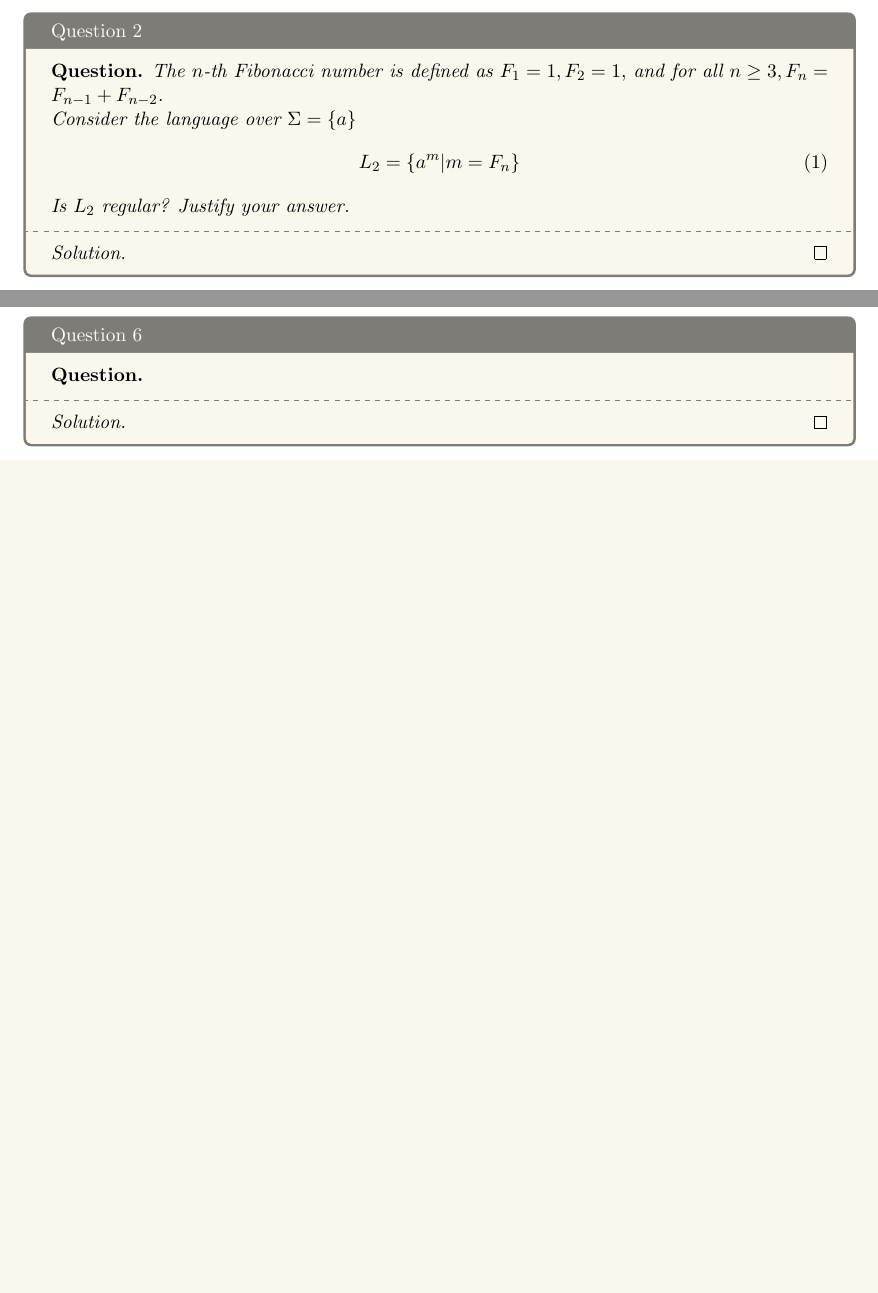
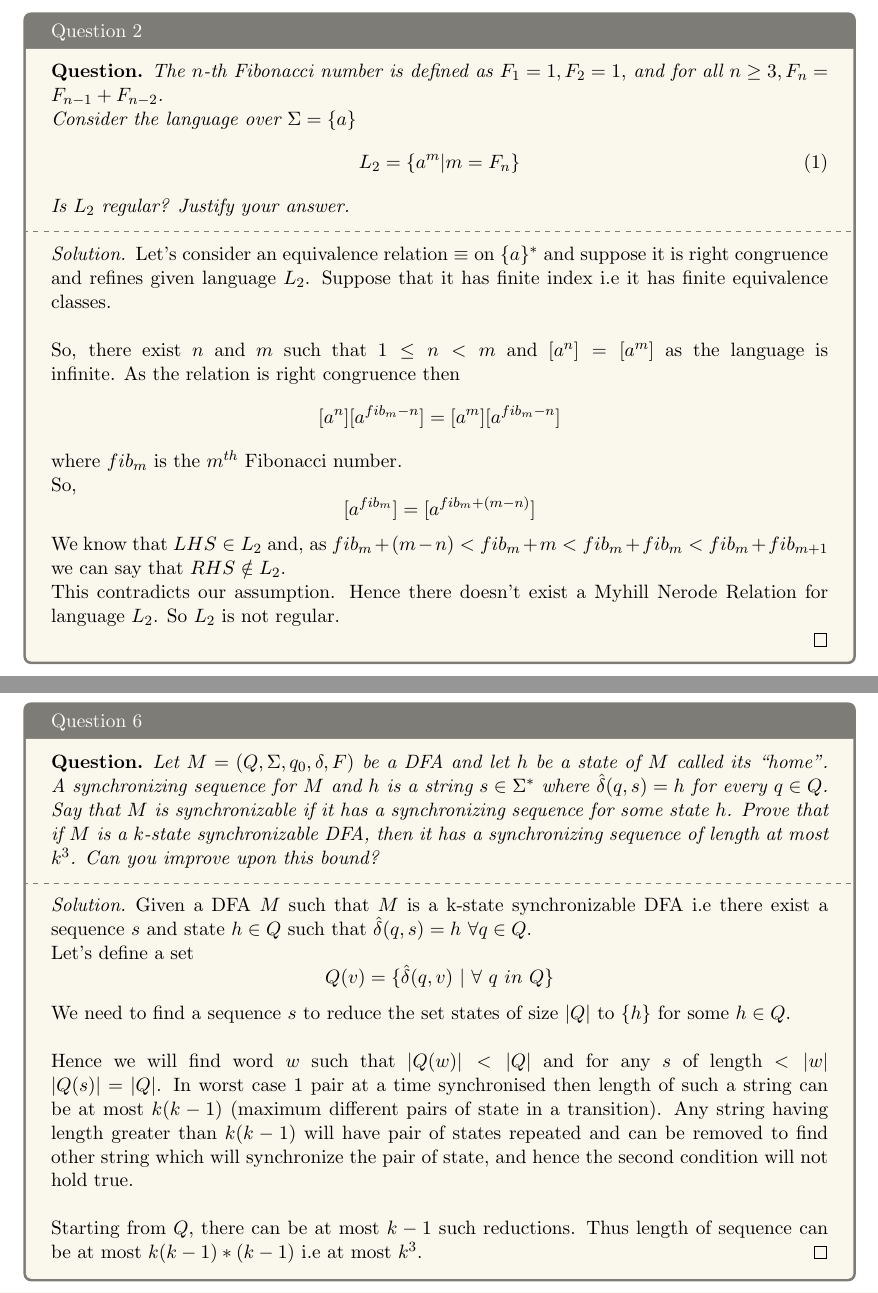
Before and after one commit to 5ayam5/COL352-Problem-Sets, a LaTeX document (PS2/main.tex, which reads PS2/2.tex, PS2/6.tex): two parts of pages 3 and 8 of 9, joined at a grey line, cut so that both start at the same text, the shorter picture padded with empty space. Compiled offline with pdfLaTeX.

Commit message:
Updates from Overleaf

```diff
--- a/PS2/2.tex
+++ b/PS2/2.tex
@@ -9,5 +9,18 @@
     \end{question}
     \tcblower{}
     \begin{proof}[Solution]
+        Let's consider an equivalence relation $\equiv$ on $\{a\}^*$ and suppose it is right congruence and refines given language $L_2$. Suppose that it has finite index i.e it has finite equivalence classes.
+        \\
+        \\
+        So, there exist $n$ and $m$ such that $1 \leq n < m$  and $[a^n] = [a^m]$ as the language is infinite.
+        As the relation is right congruence then
+        \[[a^n][a^{fib_m - n}] = [a^m][a^{fib_m - n}]\] where $fib_m$ is the $m^{th}$ Fibonacci number.\\
+        So,
+        \[[a^{fib_m}] = [a^{fib_m +( m - n)}]\]
+        We know that $LHS \in L_2$ and, as $fib_m + (m-n) < fib_m + m < fib_m + fib_m < fib_m + fib_{m+1}$ we can say that $RHS \notin L_2$.
+
+        This contradicts our assumption. Hence there doesn't exist a Myhill Nerode Relation for language $L_2$. So $L_2$ is not regular.
+
+
     \end{proof}
 \end{solution}
--- a/PS2/6.tex
+++ b/PS2/6.tex
@@ -1,7 +1,20 @@
 \begin{solution}{Question 6}\label{ques:6}
     \begin{question}
+        Let $M = (Q, \Sigma, q_0, \delta, F)$ be a DFA and let $h$ be a state of $M$ called its ``home”. A synchronizing sequence for $M$ and $h$ is a string $s \in \Sigma^*$ where $\hat{\delta}(q, s) = h$ for
+		every $q \in Q$. Say that $M$ is synchronizable if it has a synchronizing sequence for some state $h$. Prove that if $M$ is a $k$-state synchronizable DFA, then it has a synchronizing sequence of length at most $k^3$. Can you improve upon this bound?
     \end{question}
     \tcblower{}
     \begin{proof}[Solution]
+        Given a DFA $M$ such that $M$ is a k-state synchronizable DFA i.e there exist a sequence $s$ and state $h \in Q$ such that $\hat{\delta}(q, s) = h\ \forall q \in Q$.
+        \\
+        Let's define a set
+        \[Q(v) = \{\hat{\delta}(q, v)\ |\ \forall\ q\ in\ Q\}\]
+        We need to find a sequence $s$ to reduce the set states of size $|Q|$ to $\{h\}$ for some $h \in Q$.
+        \\
+        \\
+        Hence we will find word $w$ such that $|Q(w)| < |Q|$ and for any $s$ of length $ < |w|$ $|Q(s)| = |Q|$. In worst case 1 pair at a time synchronised then length of such a string can be at most $k(k-1)$ (maximum different pairs of state in a transition). Any string having length greater than $k(k-1)$ will have pair of states repeated and can be removed to find other string which will synchronize the pair of state, and hence the second condition will not hold true.
+        \\
+        \\
+        Starting from $Q$, there can be at most $k-1$ such reductions. Thus length of sequence can be at most $k(k-1)*(k-1)$ i.e at most $k^3$.
     \end{proof}
 \end{solution}
```
Also changed, not shown: PS2/1.tex (+19 -0 lines).
